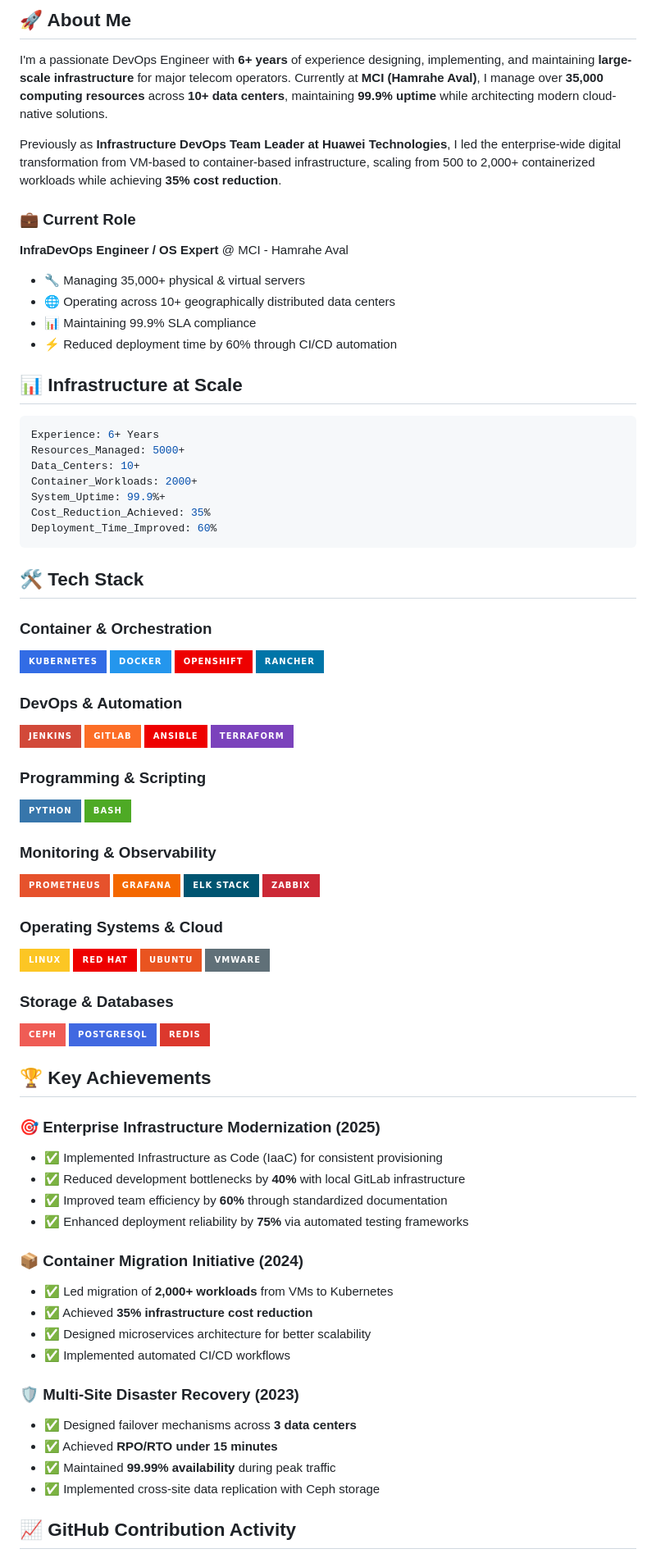
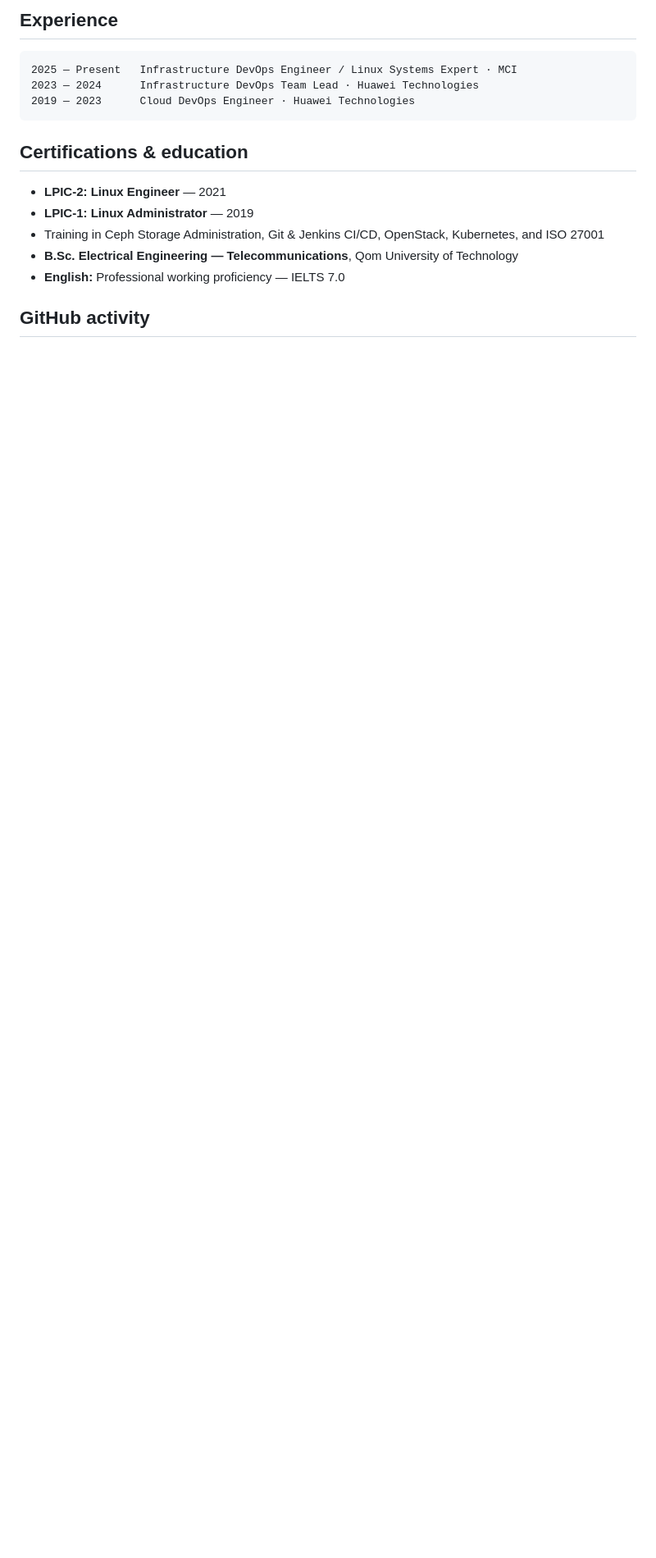
Before and after one commit to m3hr4nn/m3hr4nn, a Markdown page: README.md, the part around one of its changes. Shown at 82% size. GitHub-like rendering; badges without logos; blank space fills up the shorter version.

Commit message:
Revise README for clarity and updated information
Updated README to reflect current role and achievements, added new sections for experience and certifications.

````diff
--- a/README.md
+++ b/README.md
@@ -14,87 +76,23 @@
 
 </div>
 
-## 🚀 About Me
+## Experience
 
-I'm a passionate DevOps Engineer with **6+ years** of experience designing, implementing, and maintaining **large-scale infrastructure** for major telecom operators. Currently at **MCI (Hamrahe Aval)**, I manage over **35,000 computing resources** across **10+ data centers**, maintaining **99.9% uptime** while architecting modern cloud-native solutions.
-
-Previously as **Infrastructure DevOps Team Leader at Huawei Technologies**, I led the enterprise-wide digital transformation from VM-based to container-based infrastructure, scaling from 500 to 2,000+ containerized workloads while achieving **35% cost reduction**.
-
-### 💼 Current Role
-**InfraDevOps Engineer / OS Expert** @ MCI - Hamrahe Aval
-- 🔧 Managing 35,000+ physical & virtual servers
-- 🌐 Operating across 10+ geographically distributed data centers
-- 📊 Maintaining 99.9% SLA compliance
-- ⚡ Reduced deployment time by 60% through CI/CD automation
-
-## 📊 Infrastructure at Scale
-
-```yaml
-Experience: 6+ Years
-Resources_Managed: 5000+
-Data_Centers: 10+
-Container_Workloads: 2000+
-System_Uptime: 99.9%+
-Cost_Reduction_Achieved: 35%
-Deployment_Time_Improved: 60%
+```text
+2025 — Present   Infrastructure DevOps Engineer / Linux Systems Expert · MCI
+2023 — 2024      Infrastructure DevOps Team Lead · Huawei Technologies
+2019 — 2023      Cloud DevOps Engineer · Huawei Technologies
 ```
 
-## 🛠️ Tech Stack
+## Certifications & education
 
-### Container & Orchestration
-![Kubernetes](https://img.shields.io/badge/Kubernetes-326CE5?style=for-the-badge&logo=kubernetes&logoColor=white)
-![Docker](https://img.shields.io/badge/Docker-2496ED?style=for-the-badge&logo=docker&logoColor=white)
-![OpenShift](https://img.shields.io/badge/OpenShift-EE0000?style=for-the-badge&logo=redhatopenshift&logoColor=white)
-![Rancher](https://img.shields.io/badge/Rancher-0075A8?style=for-the-badge&logo=rancher&logoColor=white)
+- **LPIC-2: Linux Engineer** — 2021
+- **LPIC-1: Linux Administrator** — 2019
+- Training in Ceph Storage Administration, Git & Jenkins CI/CD, OpenStack, Kubernetes, and ISO 27001
+- **B.Sc. Electrical Engineering — Telecommunications**, Qom University of Technology
+- **English:** Professional working proficiency — IELTS 7.0
 
-### DevOps & Automation
-![Jenkins](https://img.shields.io/badge/Jenkins-D24939?style=for-the-badge&logo=jenkins&logoColor=white)
-![GitLab](https://img.shields.io/badge/GitLab-FC6D26?style=for-the-badge&logo=gitlab&logoColor=white)
-![Ansible](https://img.shields.io/badge/Ansible-EE0000?style=for-the-badge&logo=ansible&logoColor=white)
-![Terraform](https://img.shields.io/badge/Terraform-7B42BC?style=for-the-badge&logo=terraform&logoColor=white)
-
-### Programming & Scripting
-![Python](https://img.shields.io/badge/Python-3776AB?style=for-the-badge&logo=python&logoColor=white)
-![Bash](https://img.shields.io/badge/Bash-4EAA25?style=for-the-badge&logo=gnubash&logoColor=white)
-
-### Monitoring & Observability
-![Prometheus](https://img.shields.io/badge/Prometheus-E6522C?style=for-the-badge&logo=prometheus&logoColor=white)
-![Grafana](https://img.shields.io/badge/Grafana-F46800?style=for-the-badge&logo=grafana&logoColor=white)
-![ELK](https://img.shields.io/badge/ELK_Stack-005571?style=for-the-badge&logo=elastic&logoColor=white)
-![Zabbix](https://img.shields.io/badge/Zabbix-CC2936?style=for-the-badge&logo=zabbix&logoColor=white)
-
-### Operating Systems & Cloud
-![Linux](https://img.shields.io/badge/Linux-FCC624?style=for-the-badge&logo=linux&logoColor=black)
-![RHEL](https://img.shields.io/badge/Red_Hat-EE0000?style=for-the-badge&logo=redhat&logoColor=white)
-![Ubuntu](https://img.shields.io/badge/Ubuntu-E95420?style=for-the-badge&logo=ubuntu&logoColor=white)
-![VMware](https://img.shields.io/badge/VMware-607078?style=for-the-badge&logo=vmware&logoColor=white)
-
-### Storage & Databases
-![Ceph](https://img.shields.io/badge/Ceph-EF5C55?style=for-the-badge&logo=ceph&logoColor=white)
-![PostgreSQL](https://img.shields.io/badge/PostgreSQL-4169E1?style=for-the-badge&logo=postgresql&logoColor=white)
-![Redis](https://img.shields.io/badge/Redis-DC382D?style=for-the-badge&logo=redis&logoColor=white)
-
-## 🏆 Key Achievements
-
-### 🎯 Enterprise Infrastructure Modernization (2025)
-- ✅ Implemented Infrastructure as Code (IaaC) for consistent provisioning
-- ✅ Reduced development bottlenecks by **40%** with local GitLab infrastructure
-- ✅ Improved team efficiency by **60%** through standardized documentation
-- ✅ Enhanced deployment reliability by **75%** via automated testing frameworks
-
-### 📦 Container Migration Initiative (2024)
-- ✅ Led migration of **2,000+ workloads** from VMs to Kubernetes
-- ✅ Achieved **35% infrastructure cost reduction**
-- ✅ Designed microservices architecture for better scalability
-- ✅ Implemented automated CI/CD workflows
-
-### 🛡️ Multi-Site Disaster Recovery (2023)
-- ✅ Designed failover mechanisms across **3 data centers**
-- ✅ Achieved **RPO/RTO under 15 minutes**
-- ✅ Maintained **99.99% availability** during peak traffic
-- ✅ Implemented cross-site data replication with Ceph storage
-
-## 📈 GitHub Contribution Activity
+## GitHub activity
 
 <div align="center">
 
````
Also changed, not shown: other parts of README.md (+73 -93 lines).
